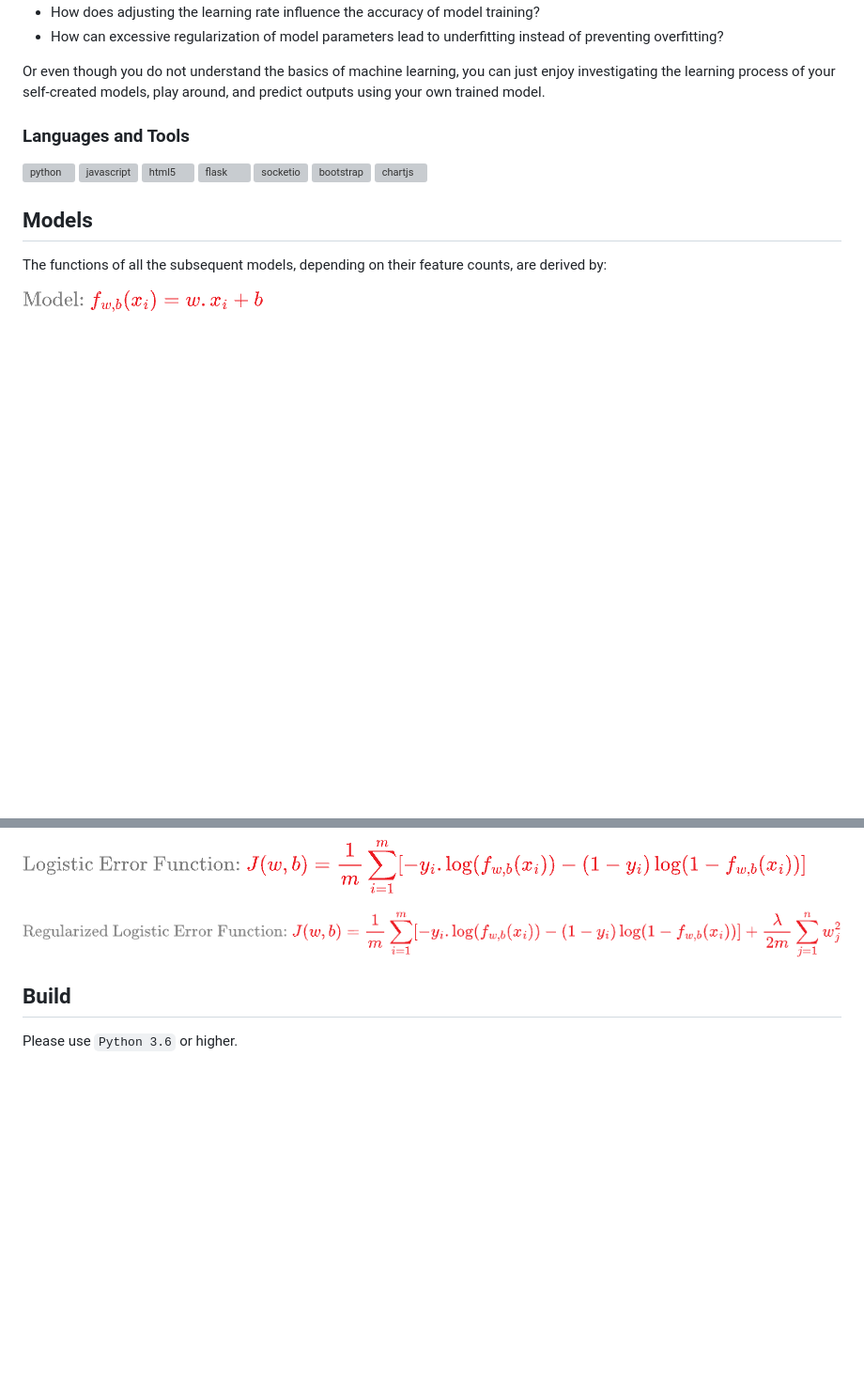
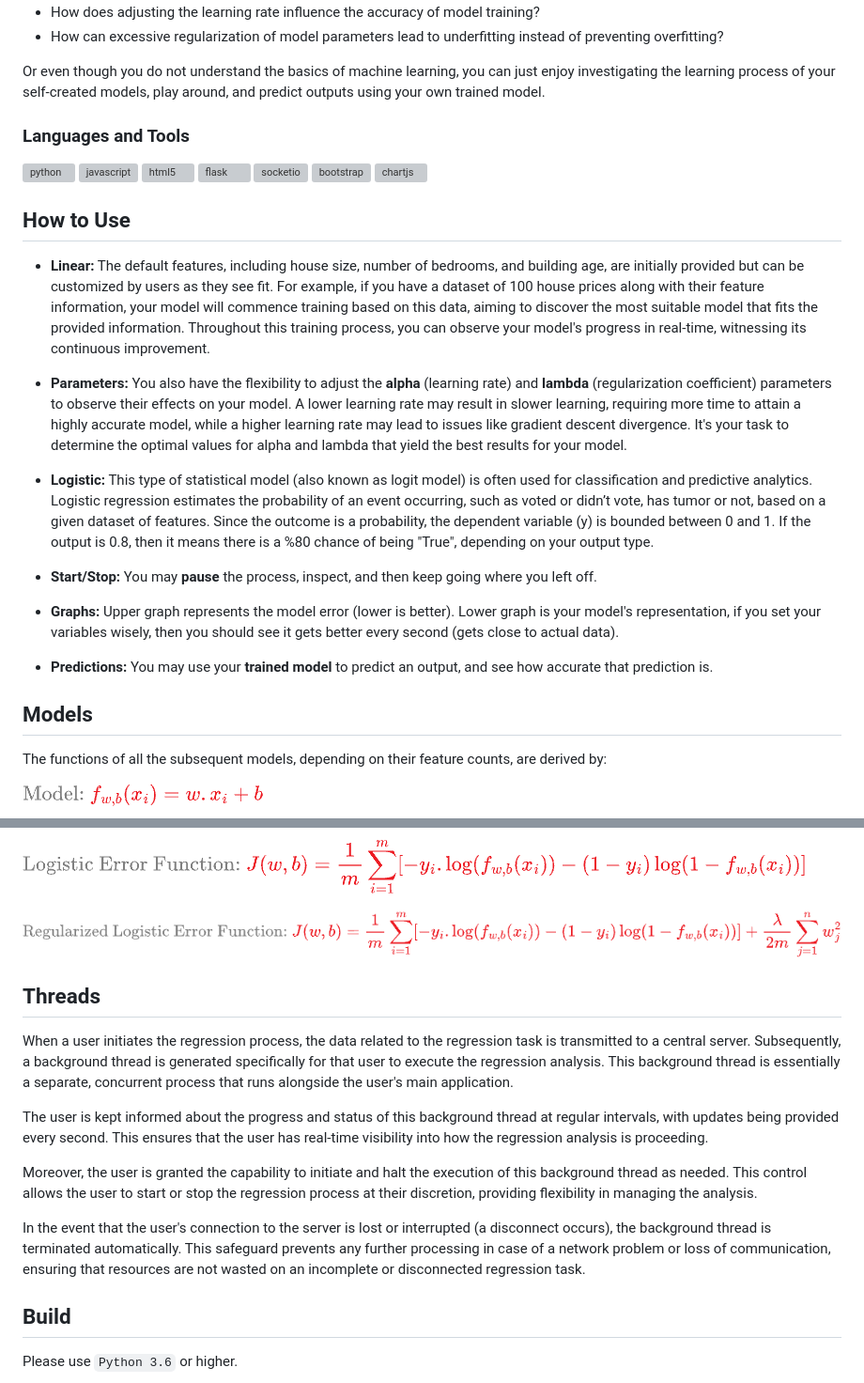
Before and after one commit to karaca-i/RegressionModel, a Markdown page: README.md, 2 parts joined by grey strips. Shown at 94% size. Rendered like a GitHub page; blank space fills up the shorter version; grey boxes are pictures that could not be loaded.

Commit message:
How to use

```diff
--- a/README.md
+++ b/README.md
@@ -46,6 +46,19 @@ Or even though you do not understand the basics of machine learning, you can jus
 <h3 align="left">Languages and Tools</h3>
 <p align="left"> <a href="https://www.python.org" target="_blank" rel="noreferrer"> <img src="https://raw.githubusercontent.com/devicons/devicon/master/icons/python/python-original.svg" alt="python" width="40" height="40"/> </a> <a href="https://developer.mozilla.org/en-US/docs/Web/JavaScript" target="_blank" rel="noreferrer"> <img src="https://raw.githubusercontent.com/devicons/devicon/master/icons/javascript/javascript-original.svg" alt="javascript" width="40" height="40"/> </a> <a href="https://www.w3.org/html/" target="_blank" rel="noreferrer"> <img src="https://raw.githubusercontent.com/devicons/devicon/master/icons/html5/html5-original-wordmark.svg" alt="html5" width="40" height="40"/> </a>  <a href="https://flask.palletsprojects.com/" target="_blank" rel="noreferrer"> <img src="https://www.vectorlogo.zone/logos/pocoo_flask/pocoo_flask-icon.svg" alt="flask" width="40" height="40"/> </a> <a href="https://socket.io/" target="_blank" rel="noreferrer"> <img src="https://www.vectorlogo.zone/logos/socketio/socketio-icon.svg" alt="socketio" width="40" height="40"/> </a> <a href="https://getbootstrap.com" target="_blank" rel="noreferrer"> <img src="https://raw.githubusercontent.com/devicons/devicon/master/icons/bootstrap/bootstrap-plain-wordmark.svg" alt="bootstrap" width="40" height="40"/> </a> <a href="https://www.chartjs.org" target="_blank" rel="noreferrer"> <img src="https://www.chartjs.org/media/logo-title.svg" alt="chartjs" width="40" height="40"/> </a> </p>
 
+## How to Use
+- **Linear:** The default features, including house size, number of bedrooms, and building age, are initially provided but can be customized by users as they see fit. For example, if you have a dataset of 100 house prices along with their feature information, your model will commence training based on this data, aiming to discover the most suitable model that fits the provided information. Throughout this training process, you can observe your model's progress in real-time, witnessing its continuous improvement.
+
+- **Parameters:** You also have the flexibility to adjust the **alpha** (learning rate) and **lambda** (regularization coefficient) parameters to observe their effects on your model. A lower learning rate may result in slower learning, requiring more time to attain a highly accurate model, while a higher learning rate may lead to issues like gradient descent divergence. It's your task to determine the optimal values for alpha and lambda that yield the best results for your model.
+
+- **Logistic:** This type of statistical model (also known as logit model) is often used for classification and predictive analytics. Logistic regression estimates the probability of an event occurring, such as voted or didn’t vote, has tumor or not, based on a given dataset of features. Since the outcome is a probability, the dependent variable (y) is bounded between 0 and 1. If the output is 0.8, then it means there is a %80 chance of being "True", depending on your output type.
+
+- **Start/Stop:** You may **pause** the process, inspect, and then keep going where you left off.
+
+- **Graphs:** Upper graph represents the model error (lower is better). Lower graph is your model's representation, if you set your variables wisely, then you should see it gets better every second (gets close to actual data).
+
+- **Predictions:** You may use your **trained model** to predict an output, and see how accurate that prediction is.
+
 ## Models
 The functions of all the subsequent models, depending on their feature counts, are derived by:
 
@@ -75,6 +88,15 @@ Used for classification problems, the trained model determines the most suitable
 
 ![logregerr](https://github.com/karaca-i/RegressionModel/blob/main/images/logregerr.png)
 
+## Threads
+When a user initiates the regression process, the data related to the regression task is transmitted to a central server. Subsequently, a background thread is generated specifically for that user to execute the regression analysis. This background thread is essentially a separate, concurrent process that runs alongside the user's main application.
+
+The user is kept informed about the progress and status of this background thread at regular intervals, with updates being provided every second. This ensures that the user has real-time visibility into how the regression analysis is proceeding.
+
+Moreover, the user is granted the capability to initiate and halt the execution of this background thread as needed. This control allows the user to start or stop the regression process at their discretion, providing flexibility in managing the analysis.
+
+In the event that the user's connection to the server is lost or interrupted (a disconnect occurs), the background thread is terminated automatically. This safeguard prevents any further processing in case of a network problem or loss of communication, ensuring that resources are not wasted on an incomplete or disconnected regression task.
+
 ## Build
 Please use `Python 3.6` or higher.
 
```
